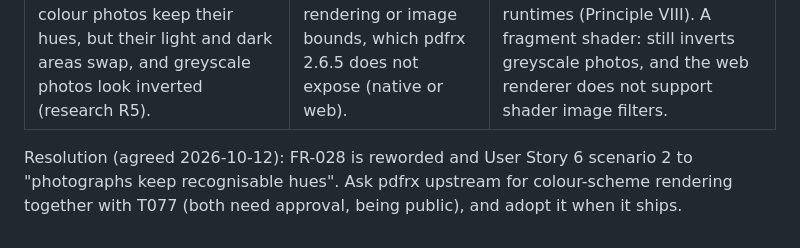
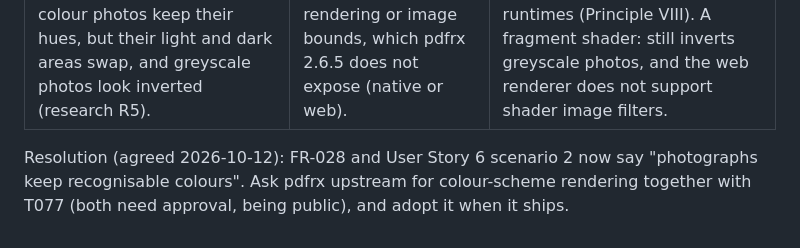
Before and after one commit to dwarftinker/potha, a Markdown page: specs/002-pdf-reader/plan.md, the part around the change. Rendered like a GitHub page.

Commit message:
002: tidy plan wording
Co-Authored-By: Claude Opus 5.5 <noreply@anthropic.com>

```diff
--- a/specs/002-pdf-reader/plan.md
+++ b/specs/002-pdf-reader/plan.md
@@ -180,6 +180,6 @@ No constitution violations. One spec-coverage issue, resolved by rewording the s
 |---|---|---|
 | FR-028 ("photos never shown as negatives") is only partly met in the dark theme: colour photos keep their hues, but their light and dark areas swap, and greyscale photos look inverted (research R5). | Keeping photos intact needs PDFium colour-scheme rendering or image bounds, which pdfrx 2.6.5 does not expose (native or web). | Forking pdfrx's web worker and native API: ongoing maintenance across two runtimes (Principle VIII). A fragment shader: still inverts greyscale photos, and the web renderer does not support shader image filters. |
 
-Resolution (agreed 2026-10-12): FR-028 is reworded and User Story 6 scenario 2 to "photographs keep
-recognisable hues". Ask pdfrx upstream for colour-scheme rendering together with T077
+Resolution (agreed 2026-10-12): FR-028 and User Story 6 scenario 2 now say
+"photographs keep recognisable colours". Ask pdfrx upstream for colour-scheme rendering together with T077
 (both need approval, being public), and adopt it when it ships.
```
